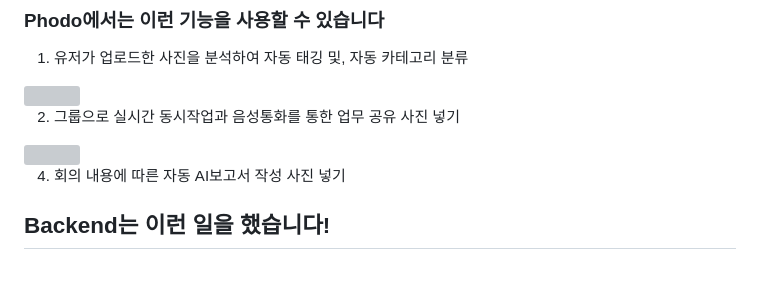
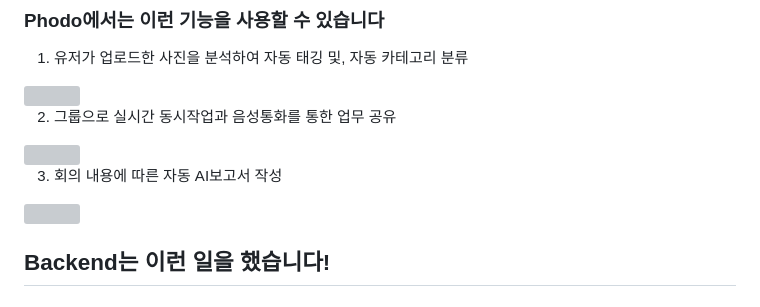
Before and after one commit to yeongseoPark/Phodo-server, a Markdown page: README.md, the part around the change. GitHub-like rendering; blank space fills up the shorter version; grey boxes are pictures that could not be loaded.

```diff
--- a/README.md
+++ b/README.md
@@ -34,11 +34,10 @@
 <img src="https://github.com/yeongseoPark/Phodo-server/assets/118068099/f7f91d46-a73b-4652-bf40-0a5448783b83">
 
 2. 그룹으로 실시간 동시작업과 음성통화를 통한 업무 공유
-사진 넣기
 <img src="https://github.com/yeongseoPark/Phodo-server/assets/118068099/2a52c0eb-7116-45e2-a177-eeb70dbccb2b">
 
-4. 회의 내용에 따른 자동 AI보고서 작성
-사진 넣기
+3. 회의 내용에 따른 자동 AI보고서 작성
+<img src="https://github.com/yeongseoPark/Phodo-server/assets/118068099/7b5c9de7-c308-4983-b6f5-ce10b9674aee">
 
 ## Backend는 이런 일을 했습니다!
 ### 1. 업로드 시 Google Cloud vision과 Google natural language api를 통한 태깅 및 카테고리 분류
```
